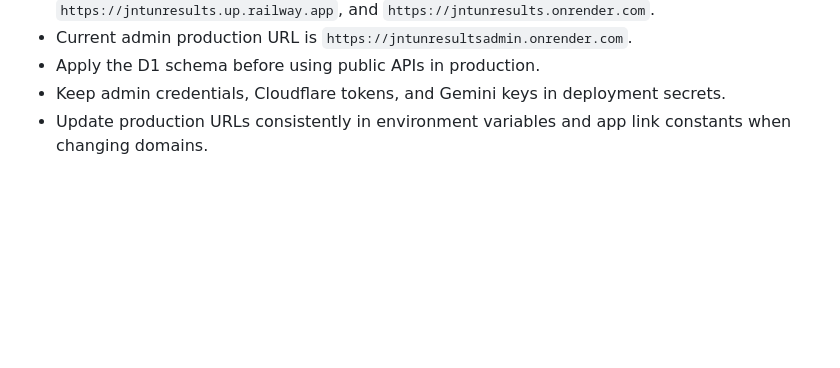
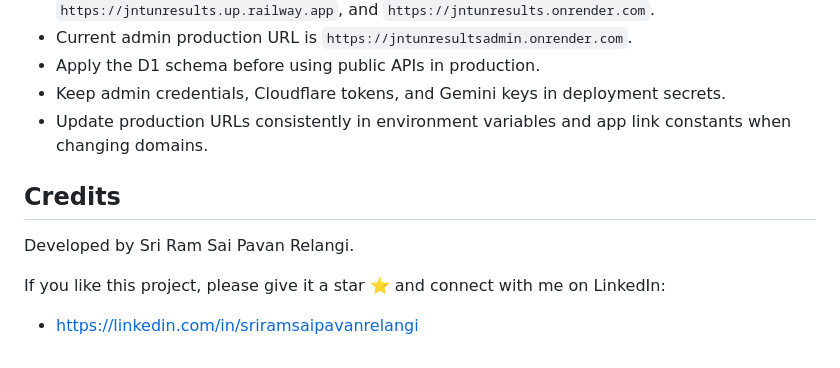
Before and after one commit to rsrsp21/JURP-JNTUNCollegeResultsApp, a Markdown page: README.md, the part around the change. Drawn GitHub-style; blank space fills up the shorter version.

Commit message:
Add credits section with developer information and LinkedIn link to README

```diff
--- a/README.md
+++ b/README.md
@@ -148,3 +148,11 @@ Use real credentials only in local `.env` or `.env.local` files. Those files are
 - Apply the D1 schema before using public APIs in production.
 - Keep admin credentials, Cloudflare tokens, and Gemini keys in deployment secrets.
 - Update production URLs consistently in environment variables and app link constants when changing domains.
+
+## Credits
+
+Developed by Sri Ram Sai Pavan Relangi.
+
+If you like this project, please give it a star ⭐ and connect with me on LinkedIn:
+
+- https://linkedin.com/in/sriramsaipavanrelangi
```
